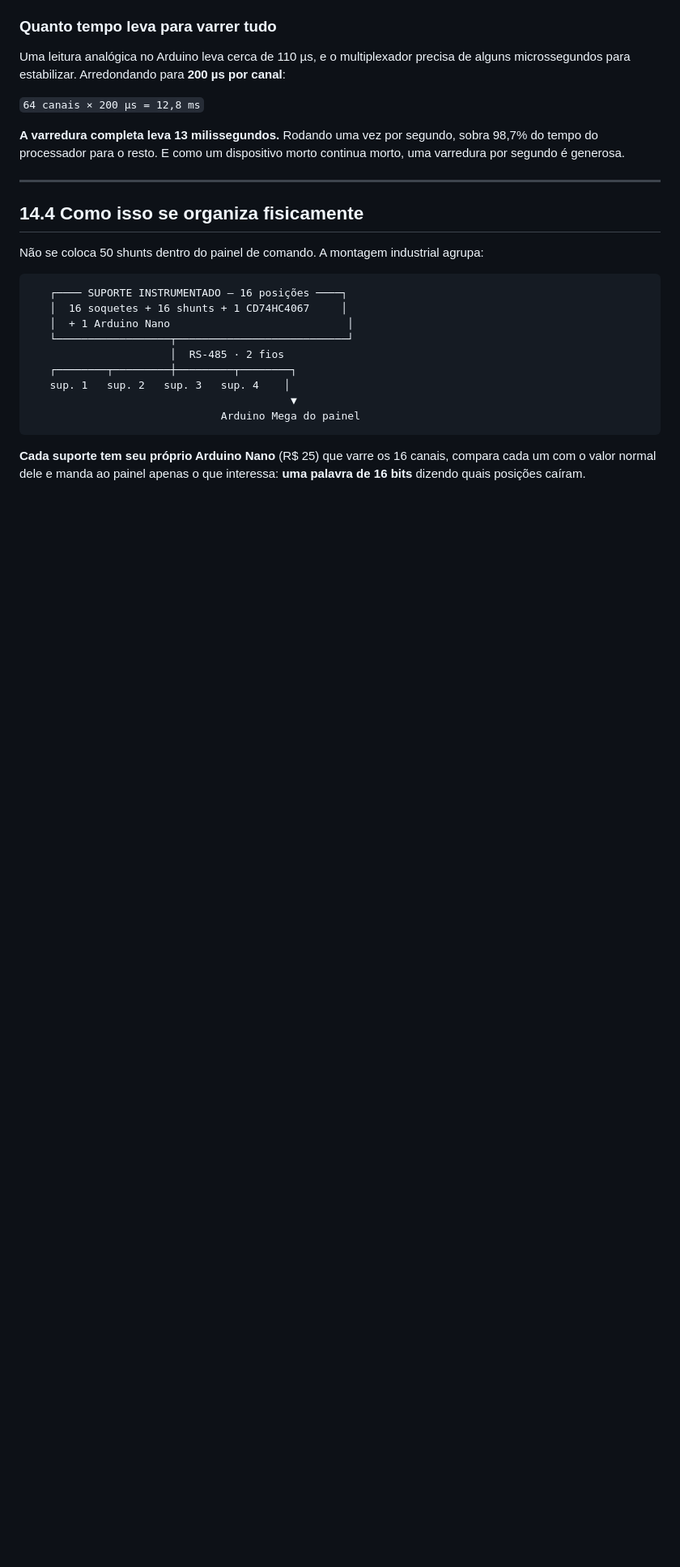
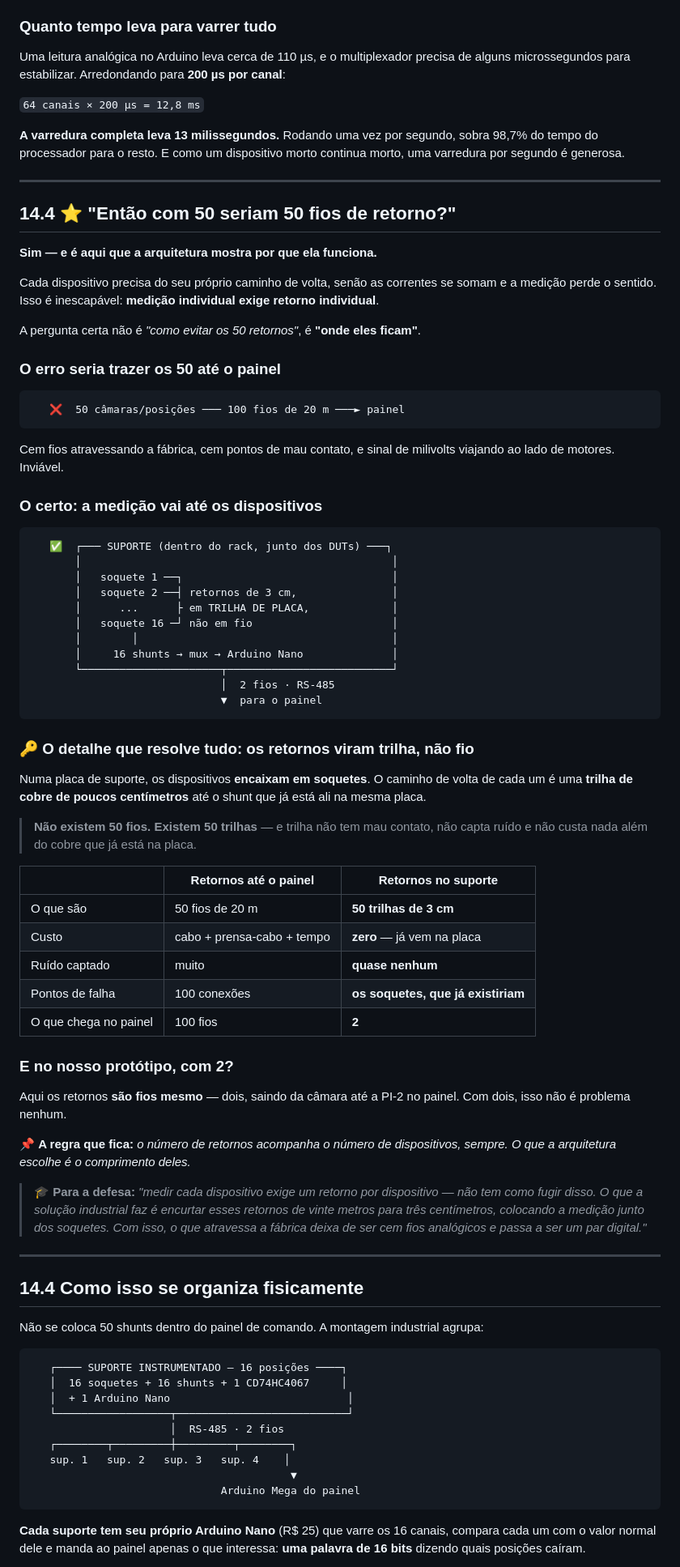
Before and after one commit to Brunobnhtr/projeto-integrador-camara-frigorifica, a Markdown page: camada_1_maquete/14_escala_prototipo_x_fabrica.md, the part around the change. Shown at 81% size. GitHub-like rendering; blank space fills up the shorter version.

Commit message:
Doc 14 responde: sim, sao 50 retornos - mas viram trilha, nao fio
Pergunta do Bruno depois de entender a medicao de baixo: com 50
dispositivos seriam 50 fios de retorno na placa?

Sim, e vale dizer que sim sem rodeio: medicao individual exige retorno
individual. Se as voltas se juntam, as correntes se somam e a medicao
perde o sentido. Nao tem como fugir disso.

Mas a pergunta certa nao e como evitar os 50 retornos, e ONDE eles
ficam. O erro seria traze-los ate o painel: 100 fios de 20 m
atravessando a fabrica, com sinal de milivolts ao lado de motores.

O certo e a medicao ir ate os dispositivos. Numa placa de suporte eles
encaixam em SOQUETES, e o retorno de cada um vira uma TRILHA DE COBRE de
poucos centimetros ate o shunt que ja esta na mesma placa. Nao existem
50 fios - existem 50 trilhas, e trilha nao tem mau contato, nao capta
ruido e nao custa nada alem do cobre.

A regra que registrei: o numero de retornos acompanha o numero de
dispositivos, sempre. O que a arquitetura escolhe e o COMPRIMENTO deles.

No nosso prototipo com 2 posicoes eles sao fios mesmo, saindo da camara
ate a PI-2 - e com dois isso nao e problema nenhum.

Co-Authored-By: Claude Opus 5 <noreply@anthropic.com>

````diff
--- a/camada_1_maquete/14_escala_prototipo_x_fabrica.md
+++ b/camada_1_maquete/14_escala_prototipo_x_fabrica.md
@@ -168,6 +168,62 @@ Uma leitura analógica no Arduino leva cerca de 110 µs, e o multiplexador preci
 
 ---
 
+## 14.4 ⭐ "Então com 50 seriam 50 fios de retorno?"
+
+**Sim — e é aqui que a arquitetura mostra por que ela funciona.**
+
+Cada dispositivo precisa do seu próprio caminho de volta, senão as correntes se somam e a medição perde o sentido. Isso é inescapável: **medição individual exige retorno individual**.
+
+A pergunta certa não é *"como evitar os 50 retornos"*, é **"onde eles ficam"**.
+
+### O erro seria trazer os 50 até o painel
+
+```
+   ❌  50 câmaras/posições ─── 100 fios de 20 m ───► painel
+```
+
+Cem fios atravessando a fábrica, cem pontos de mau contato, e sinal de milivolts viajando ao lado de motores. Inviável.
+
+### O certo: a medição vai até os dispositivos
+
+```
+   ✅  ┌─── SUPORTE (dentro do rack, junto dos DUTs) ───┐
+       │                                                 │
+       │   soquete 1 ──┐                                 │
+       │   soquete 2 ──┤ retornos de 3 cm,               │
+       │      ...      ├ em TRILHA DE PLACA,             │
+       │   soquete 16 ─┘ não em fio                      │
+       │        │                                        │
+       │     16 shunts → mux → Arduino Nano              │
+       └──────────────────────┬──────────────────────────┘
+                              │  2 fios · RS-485
+                              ▼  para o painel
+```
+
+### 🔑 O detalhe que resolve tudo: **os retornos viram trilha, não fio**
+
+Numa placa de suporte, os dispositivos **encaixam em soquetes**. O caminho de volta de cada um é uma **trilha de cobre de poucos centímetros** até o shunt que já está ali na mesma placa.
+
+> **Não existem 50 fios. Existem 50 trilhas** — e trilha não tem mau contato, não capta ruído e não custa nada além do cobre que já está na placa.
+
+| | Retornos até o painel | Retornos no suporte |
+|---|---|---|
+| O que são | 50 fios de 20 m | **50 trilhas de 3 cm** |
+| Custo | cabo + prensa-cabo + tempo | **zero** — já vem na placa |
+| Ruído captado | muito | **quase nenhum** |
+| Pontos de falha | 100 conexões | **os soquetes, que já existiriam** |
+| O que chega no painel | 100 fios | **2** |
+
+### E no nosso protótipo, com 2?
+
+Aqui os retornos **são fios mesmo** — dois, saindo da câmara até a PI-2 no painel. Com dois, isso não é problema nenhum.
+
+📌 **A regra que fica:** *o número de retornos acompanha o número de dispositivos, sempre. O que a arquitetura escolhe é o comprimento deles.*
+
+> 🎓 **Para a defesa:** *"medir cada dispositivo exige um retorno por dispositivo — não tem como fugir disso. O que a solução industrial faz é encurtar esses retornos de vinte metros para três centímetros, colocando a medição junto dos soquetes. Com isso, o que atravessa a fábrica deixa de ser cem fios analógicos e passa a ser um par digital."*
+
+---
+
 ## 14.4 Como isso se organiza fisicamente
 
 Não se coloca 50 shunts dentro do painel de comando. A montagem industrial agrupa:
````
